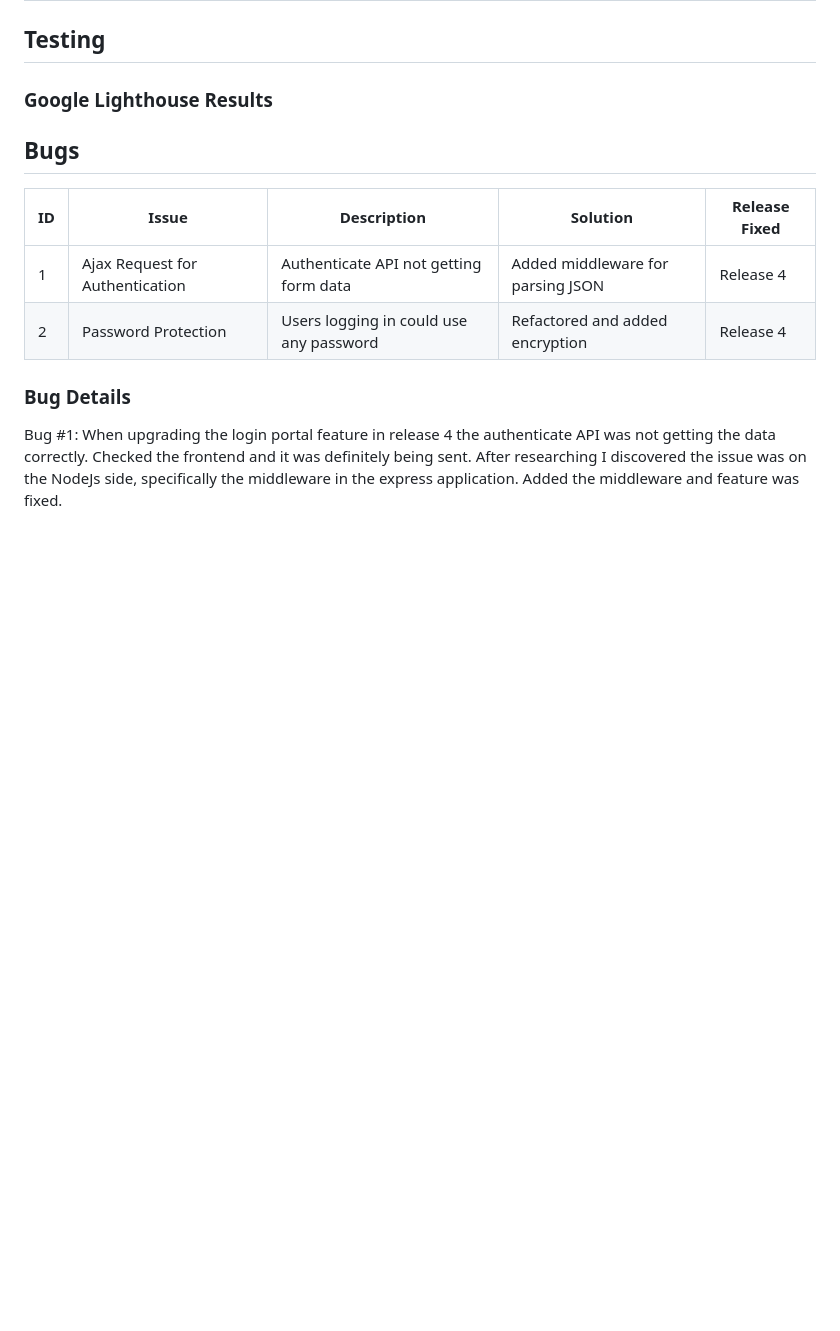
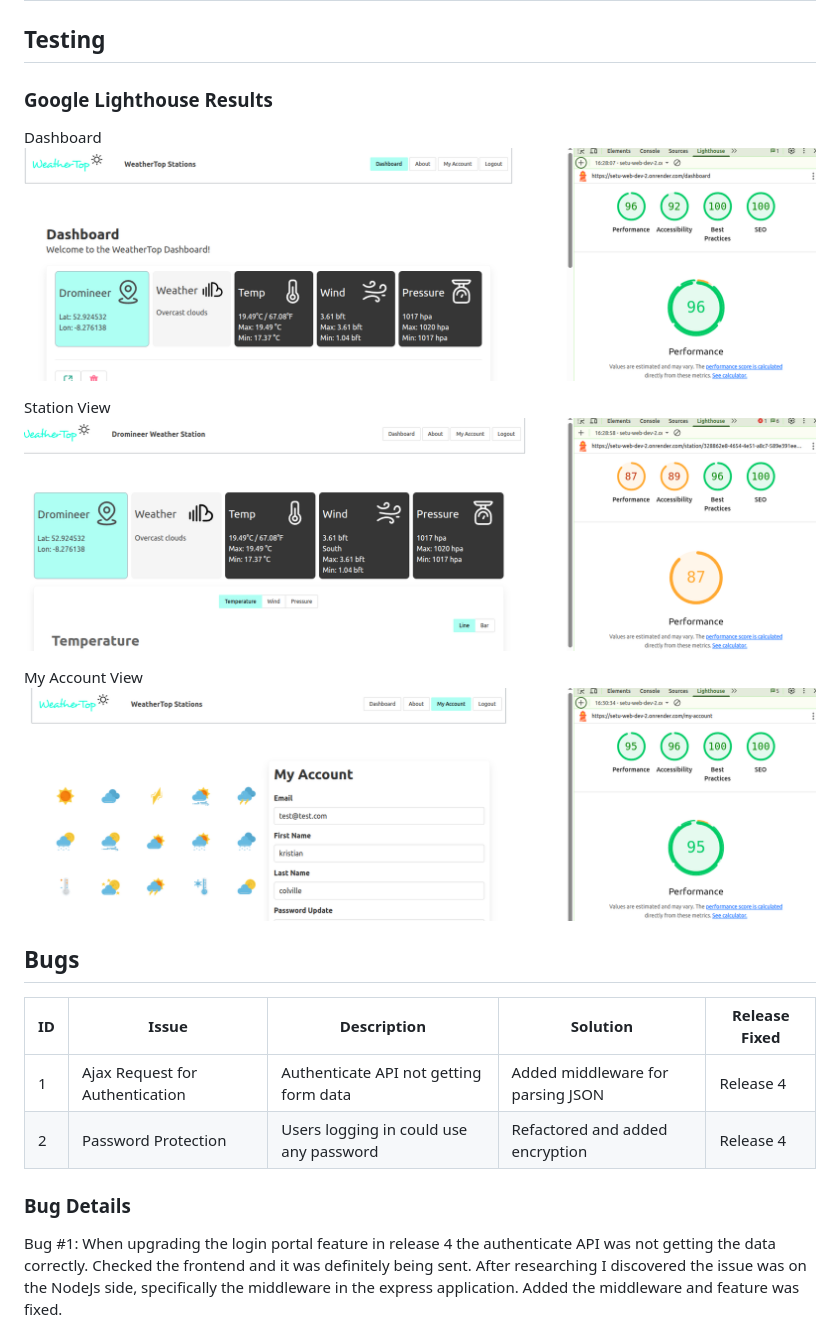
Before and after one commit to KristianColville1/setu-web-dev-2, a Markdown page: README.md, the part around one of its changes. Rendered like a GitHub page; pictures changed too: image/README/1756049322521.png (added), image/README/1756049410057.png (added), image/README/1756049453265.png (added); blank space fills up the shorter version.

Commit message:
Update responsive image

```diff
--- a/README.md
+++ b/README.md
@@ -240,6 +240,15 @@ Features:
 ## Testing
 ### Google Lighthouse Results
 
+Dashboard
+![1756049322521](image/README/1756049322521.png)
+
+Station View
+![1756049410057](image/README/1756049410057.png)
+
+My Account View
+![1756049453265](image/README/1756049453265.png)
+
 ## Bugs
 
 
```
Also changed, not shown: other parts of README.md (+1 -1 lines), image/README/1756049536698.png (added).
